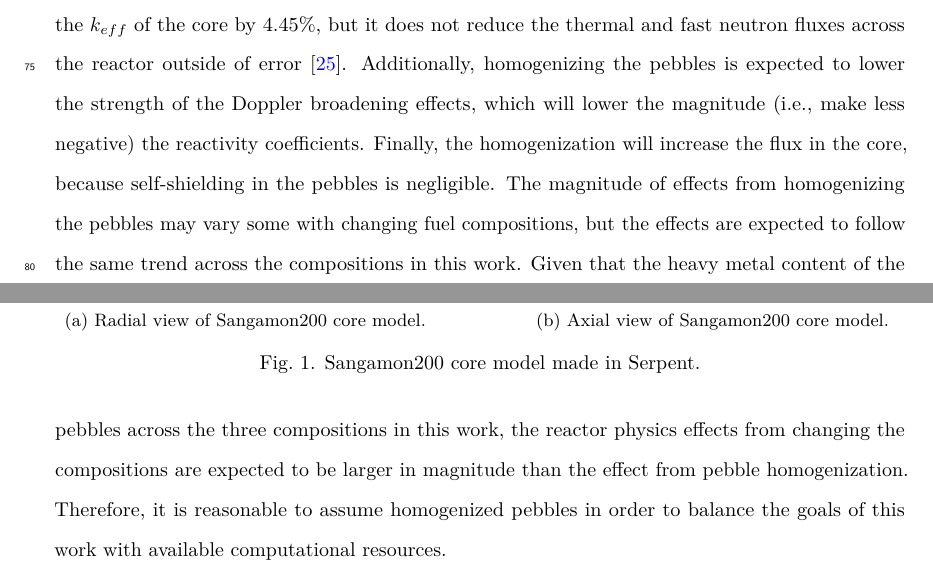
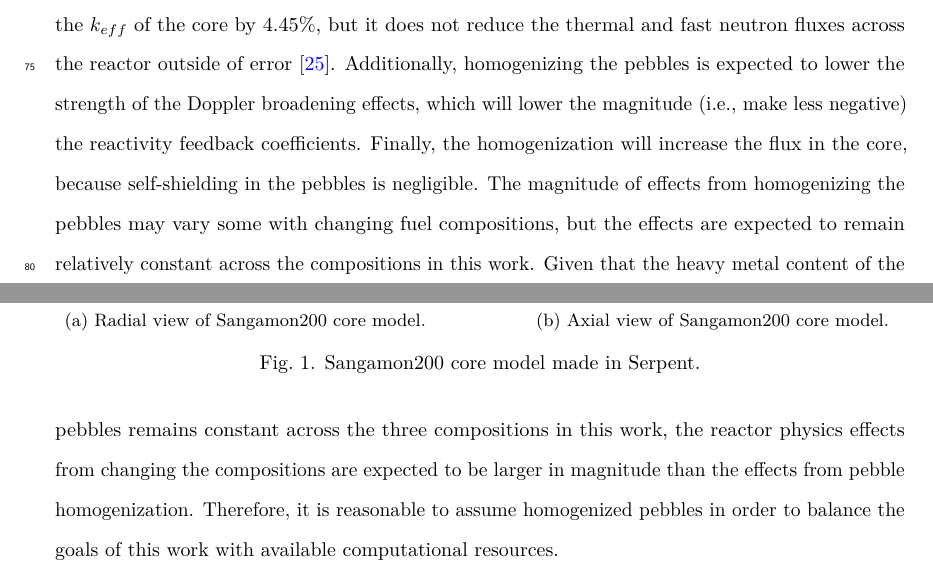
Before and after one commit to arfc/2023-bachmann-impurities, a LaTeX document (main.tex, which reads methods.tex): two parts of pages 5 and 6 of 36, joined at a grey line, cut so that both start at the same text. Compiled offline with pdfLaTeX; a missing bibliography style is replaced by a similar one.

Commit message:
small changes to follow up Zoe's review

```diff
--- a/methods.tex
+++ b/methods.tex
@@ -81,14 +81,18 @@ decreases the \keff of the core by 4.45\%, but it does not reduce the
 thermal and fast neutron fluxes across the reactor outside of error
 \cite{richter_isotopic_2022}. Additionally, homogenizing the pebbles
 is expected to lower the strength of the Doppler broadening effects,
-which will lower the magnitude (i.e., make less negative) the reactivity
+which will lower the magnitude (i.e., make less negative) the reactivity feedback
 coefficients. Finally, the homogenization will increase the flux
 in the core, because self-shielding in the pebbles is negligible.
 The magnitude of effects from homogenizing the pebbles may
 vary some with changing fuel compositions, but the effects
-are expected to follow the same trend across the compositions
-in this work.  Given that the heavy metal content of the pebbles across the three compositions in this work, the reactor physics effects from changing the compositions are expected to be larger in magnitude than the effect from pebble homogenization.
-Therefore, it is reasonable to assume homogenized pebbles in order to balance the goals of this work with available computational resources.
+are expected to remain relatively constant across the compositions
+in this work.  Given that the heavy metal content of the pebbles remains constant
+across the three compositions in this work, the reactor physics effects
+from changing the compositions are expected to be larger in magnitude
+than the effects from pebble homogenization.
+Therefore, it is reasonable to assume homogenized pebbles in order to
+balance the goals of this work with available computational resources.
 
 The second
 notable difference is the reactor vessel shape. The Sangamon200 is a simple
```
Also changed, not shown: conclusion.tex (+3 -2 lines).
